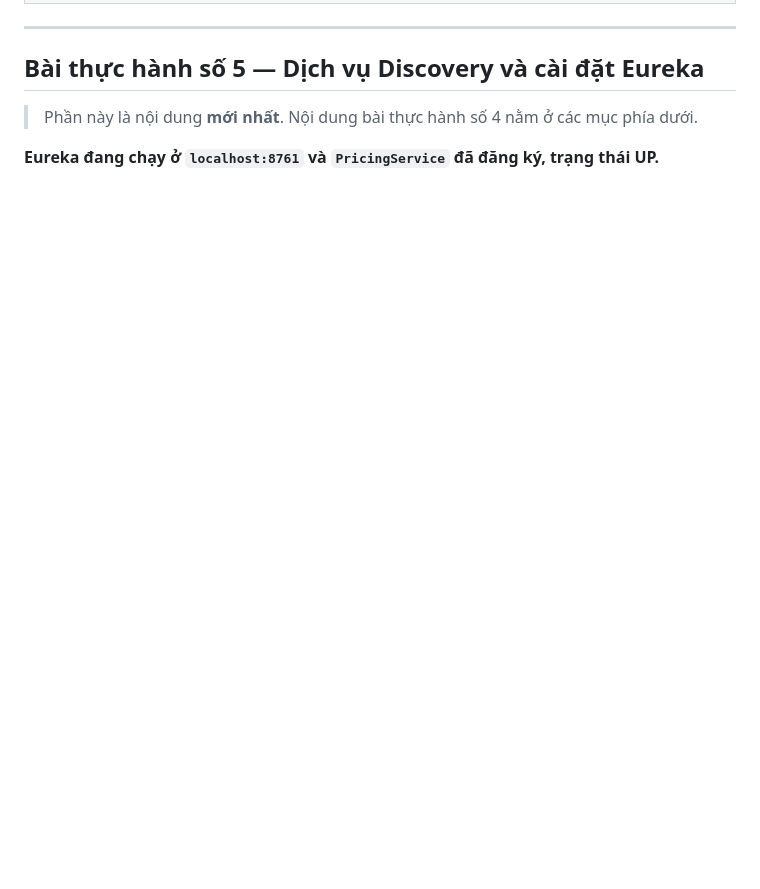
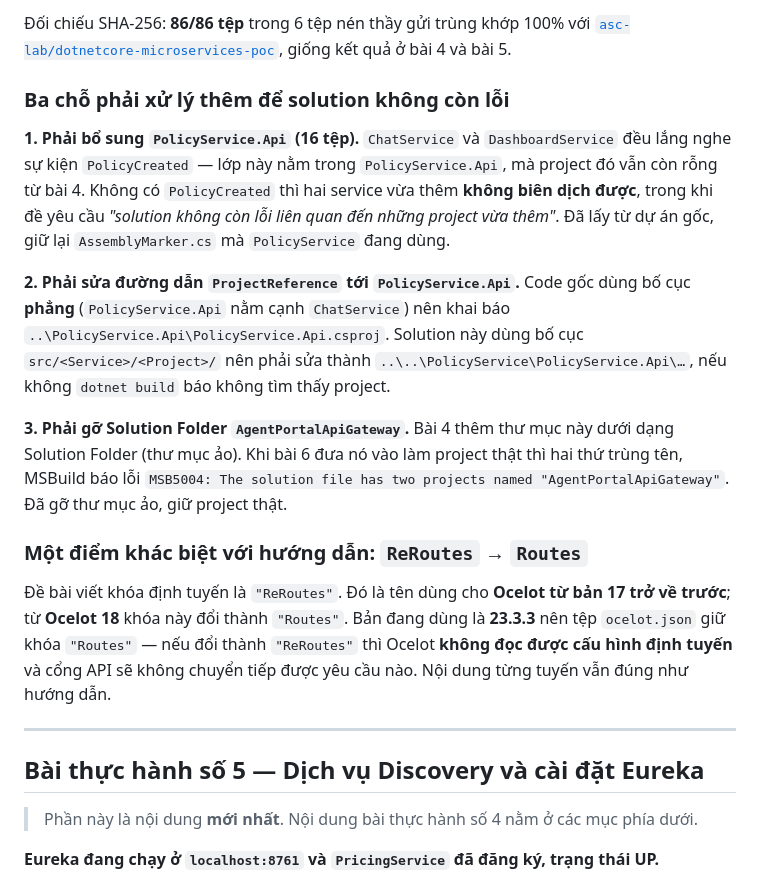
Before and after one commit to 2424802010066-png/DotNetMicroservicesPoc, a Markdown page: README.md, the part around one of its changes. Drawn GitHub-style; blank space fills up the shorter version.

```diff
--- a/README.md
+++ b/README.md
@@ -88,3 +130,32 @@ dotnet build DotNetMicroservicesPoc.sln       # build 24 project
+Đối chiếu SHA-256: **86/86 tệp** trong 6 tệp nén thầy gửi trùng khớp 100% với
+[`asc-lab/dotnetcore-microservices-poc`](https://github.com/asc-lab/dotnetcore-microservices-poc),
+giống kết quả ở bài 4 và bài 5.
+
+### Ba chỗ phải xử lý thêm để solution không còn lỗi
+
+**1. Phải bổ sung `PolicyService.Api` (16 tệp).**
+`ChatService` và `DashboardService` đều lắng nghe sự kiện `PolicyCreated` — lớp này nằm trong
+`PolicyService.Api`, mà project đó vẫn còn rỗng từ bài 4. Không có `PolicyCreated` thì hai service
+vừa thêm **không biên dịch được**, trong khi đề yêu cầu *"solution không còn lỗi liên quan đến những
+project vừa thêm"*. Đã lấy từ dự án gốc, giữ lại `AssemblyMarker.cs` mà `PolicyService` đang dùng.
+
+**2. Phải sửa đường dẫn `ProjectReference` tới `PolicyService.Api`.**
+Code gốc dùng bố cục **phẳng** (`PolicyService.Api` nằm cạnh `ChatService`) nên khai báo
+`..\PolicyService.Api\PolicyService.Api.csproj`. Solution này dùng bố cục
+`src/<Service>/<Project>/` nên phải sửa thành `..\..\PolicyService\PolicyService.Api\…`,
+nếu không `dotnet build` báo không tìm thấy project.
+
+**3. Phải gỡ Solution Folder `AgentPortalApiGateway`.**
+Bài 4 thêm thư mục này dưới dạng Solution Folder (thư mục ảo). Khi bài 6 đưa nó vào làm project
+thật thì hai thứ trùng tên, MSBuild báo lỗi `MSB5004: The solution file has two projects named
+"AgentPortalApiGateway"`. Đã gỡ thư mục ảo, giữ project thật.
+
+### Một điểm khác biệt với hướng dẫn: `ReRoutes` → `Routes`
+
+Đề bài viết khóa định tuyến là `"ReRoutes"`. Đó là tên dùng cho **Ocelot từ bản 17 trở về trước**;
+từ **Ocelot 18** khóa này đổi thành `"Routes"`. Bản đang dùng là **23.3.3** nên tệp `ocelot.json`
+giữ khóa `"Routes"` — nếu đổi thành `"ReRoutes"` thì Ocelot **không đọc được cấu hình định tuyến**
+và cổng API sẽ không chuyển tiếp được yêu cầu nào. Nội dung từng tuyến vẫn đúng như hướng dẫn.
 
 ---
 
```
Also changed, not shown: other parts of README.md (+47 -5 lines), docs/bai6-build-solution.png (added).
